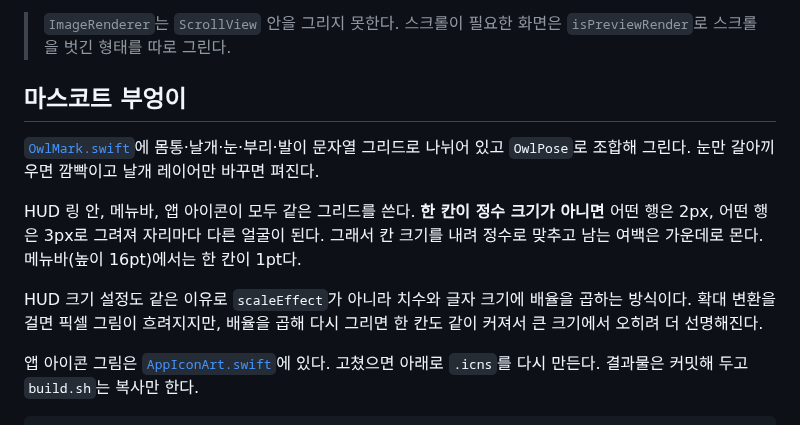
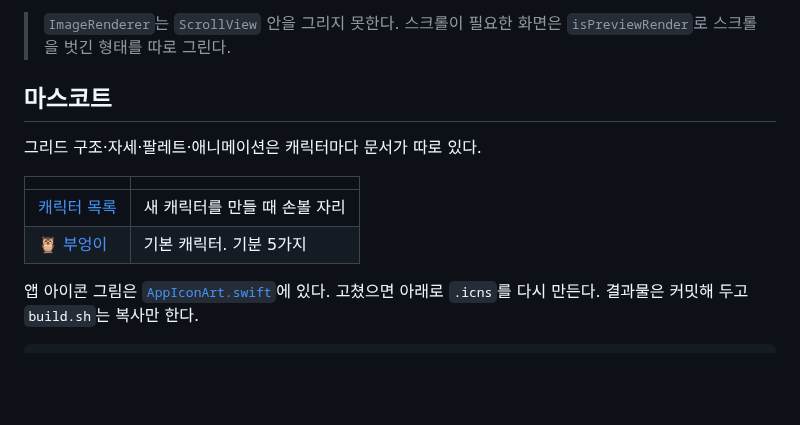
Before and after one commit to ldg030201/dong-csu, a Markdown page: docs/development.md, the part around the change. GitHub-like rendering; blank space fills up the shorter version.

Commit message:
📝 캐릭터 문서를 만들고 README에 바로가기 추가

```diff
--- a/docs/development.md
+++ b/docs/development.md
@@ -43,18 +43,14 @@ dong-mcu --render-icon out.png 1024            # 앱 아이콘
 > `ImageRenderer`는 `ScrollView` 안을 그리지 못한다. 스크롤이 필요한 화면은
 > `isPreviewRender`로 스크롤을 벗긴 형태를 따로 그린다.
 
-## 마스코트 부엉이
+## 마스코트
 
-[`OwlMark.swift`](../Sources/DongMCU/OwlMark.swift)에 몸통·날개·눈·부리·발이 문자열 그리드로
-나뉘어 있고 `OwlPose`로 조합해 그린다. 눈만 갈아끼우면 깜빡이고 날개 레이어만 바꾸면 펴진다.
+그리드 구조·자세·팔레트·애니메이션은 캐릭터마다 문서가 따로 있다.
 
-HUD 링 안, 메뉴바, 앱 아이콘이 모두 같은 그리드를 쓴다. **한 칸이 정수 크기가 아니면** 어떤
-행은 2px, 어떤 행은 3px로 그려져 자리마다 다른 얼굴이 된다. 그래서 칸 크기를 내려 정수로
-맞추고 남는 여백은 가운데로 몬다. 메뉴바(높이 16pt)에서는 한 칸이 1pt다.
-
-HUD 크기 설정도 같은 이유로 `scaleEffect`가 아니라 치수와 글자 크기에 배율을 곱하는 방식이다.
-확대 변환을 걸면 픽셀 그림이 흐려지지만, 배율을 곱해 다시 그리면 한 칸도 같이 커져서 큰
-크기에서 오히려 더 선명해진다.
+| | |
+| --- | --- |
+| [캐릭터 목록](characters/README.md) | 새 캐릭터를 만들 때 손볼 자리 |
+| [🦉 부엉이](characters/owl.md) | 기본 캐릭터. 기분 5가지 |
 
 앱 아이콘 그림은 [`AppIconArt.swift`](../Sources/DongMCU/AppIconArt.swift)에 있다. 고쳤으면
 아래로 `.icns`를 다시 만든다. 결과물은 커밋해 두고 `build.sh`는 복사만 한다.
```
Also changed, not shown: CLAUDE.md (+16 -0 lines), README.md (+15 -2 lines), docs/characters/README.md (added, +20 -0 lines), docs/characters/owl.md (added, +164 -0 lines), docs/characters/owl/dragged.gif (added), docs/characters/owl/exhausted.gif (added), docs/characters/owl/idle.gif (added), docs/characters/owl/offline.gif (added), docs/characters/owl/tired.gif (added).
